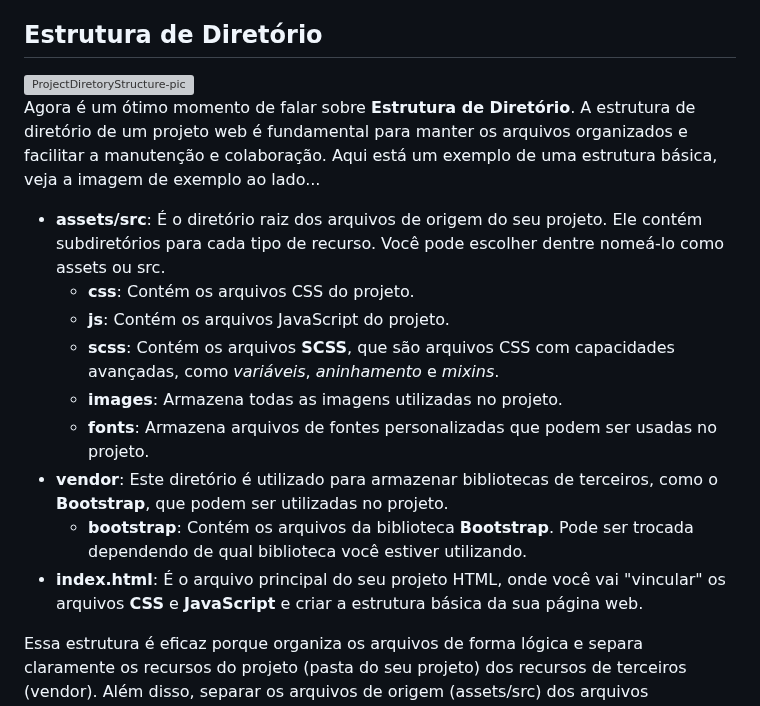
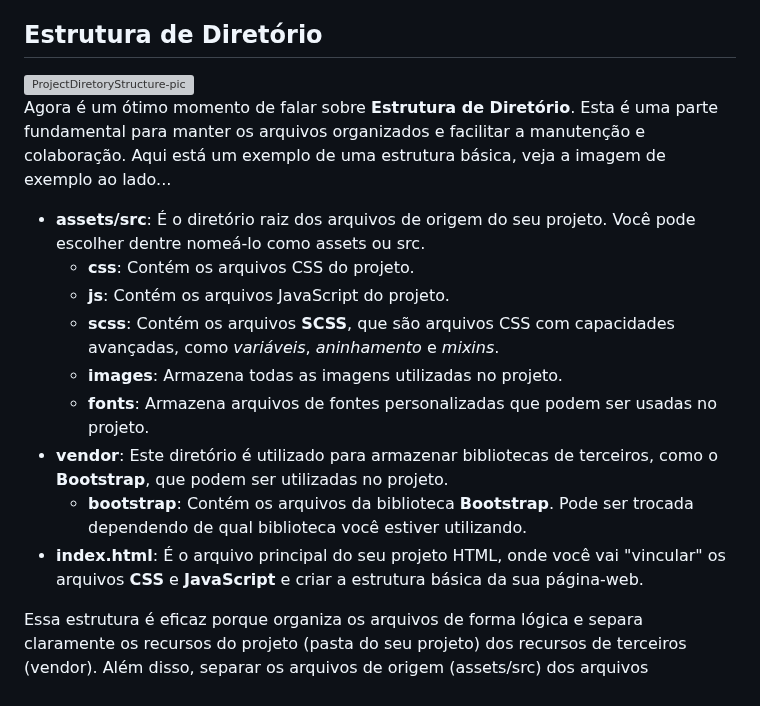
Before and after one commit to juletopi/Front-End_Learning_Journey, a Markdown page: README.md, the part around one of its changes. Rendered like a GitHub page; grey boxes are pictures that could not be loaded.

Commit message:
Updated "Estrutura de Diretório" topic on "1. HTML, CSS & IDEs" section

```diff
--- a/README.md
+++ b/README.md
@@ -829,7 +829,7 @@ Em resumo, o CSS permite que os desenvolvedores web personalizem a aparência de
 
-Agora é um ótimo momento de falar sobre **Estrutura de Diretório**. A estrutura de diretório de um projeto web é fundamental para manter os arquivos organizados e facilitar a manutenção e colaboração. Aqui está um exemplo de uma estrutura básica, veja a imagem de exemplo ao lado...
+Agora é um ótimo momento de falar sobre **Estrutura de Diretório**. Esta é uma parte fundamental para manter os arquivos organizados e facilitar a manutenção e colaboração. Aqui está um exemplo de uma estrutura básica, veja a imagem de exemplo ao lado...
 
-- **assets/src**: É o diretório raiz dos arquivos de origem do seu projeto. Ele contém subdiretórios para cada tipo de recurso. Você pode escolher dentre nomeá-lo como assets ou src.
+- **assets/src**: É o diretório raiz dos arquivos de origem do seu projeto. Você pode escolher dentre nomeá-lo como assets ou src.
   - **css**: Contém os arquivos CSS do projeto.
   - **js**: Contém os arquivos JavaScript do projeto.
   - **scss**: Contém os arquivos **SCSS**, que são arquivos CSS com capacidades avançadas, como *variáveis*, *aninhamento* e *mixins*.
@@ -837,7 +837,7 @@ Agora é um ótimo momento de falar sobre **Estrutura de Diretório**. A estrutu
   - **fonts**: Armazena arquivos de fontes personalizadas que podem ser usadas no projeto.
 - **vendor**: Este diretório é utilizado para armazenar bibliotecas de terceiros, como o **Bootstrap**, que podem ser utilizadas no projeto.
   - **bootstrap**: Contém os arquivos da biblioteca **Bootstrap**. Pode ser trocada dependendo de qual biblioteca você estiver utilizando.
-- **index.html**: É o arquivo principal do seu projeto HTML, onde você vai "vincular" os arquivos **CSS** e **JavaScript** e criar a estrutura básica da sua página web.
+- **index.html**: É o arquivo principal do seu projeto HTML, onde você vai "vincular" os arquivos **CSS** e **JavaScript** e criar a estrutura básica da sua página-web.
 
 Essa estrutura é eficaz porque organiza os arquivos de forma lógica e separa claramente os recursos do projeto (pasta do seu projeto) dos recursos de terceiros (vendor). Além disso, separar os arquivos de origem (assets/src) dos arquivos compilados ou minificados (como css e js) ajuda a manter o código-fonte organizado e facilita a manutenção do projeto.
 
```
Also changed, not shown: other parts of README.md (+1 -1 lines).
